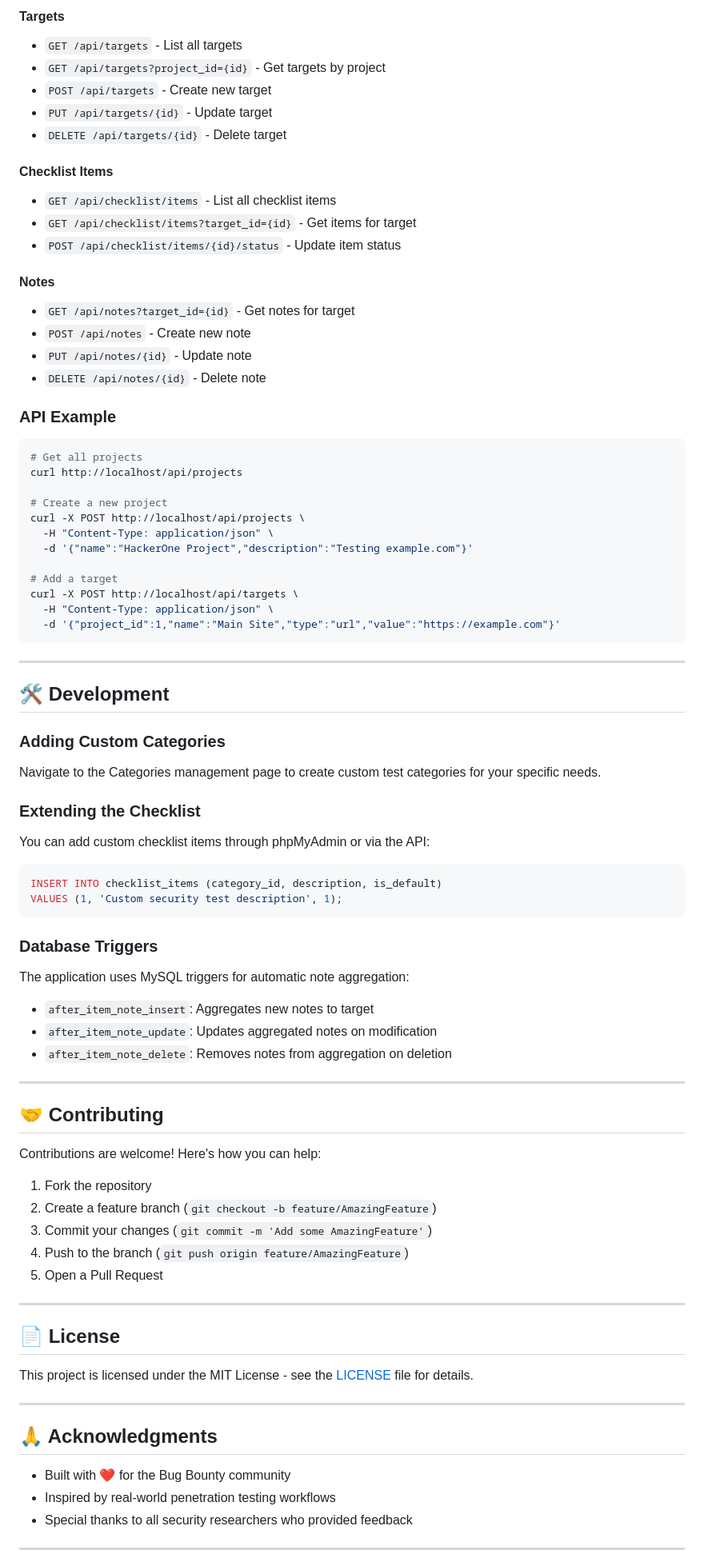
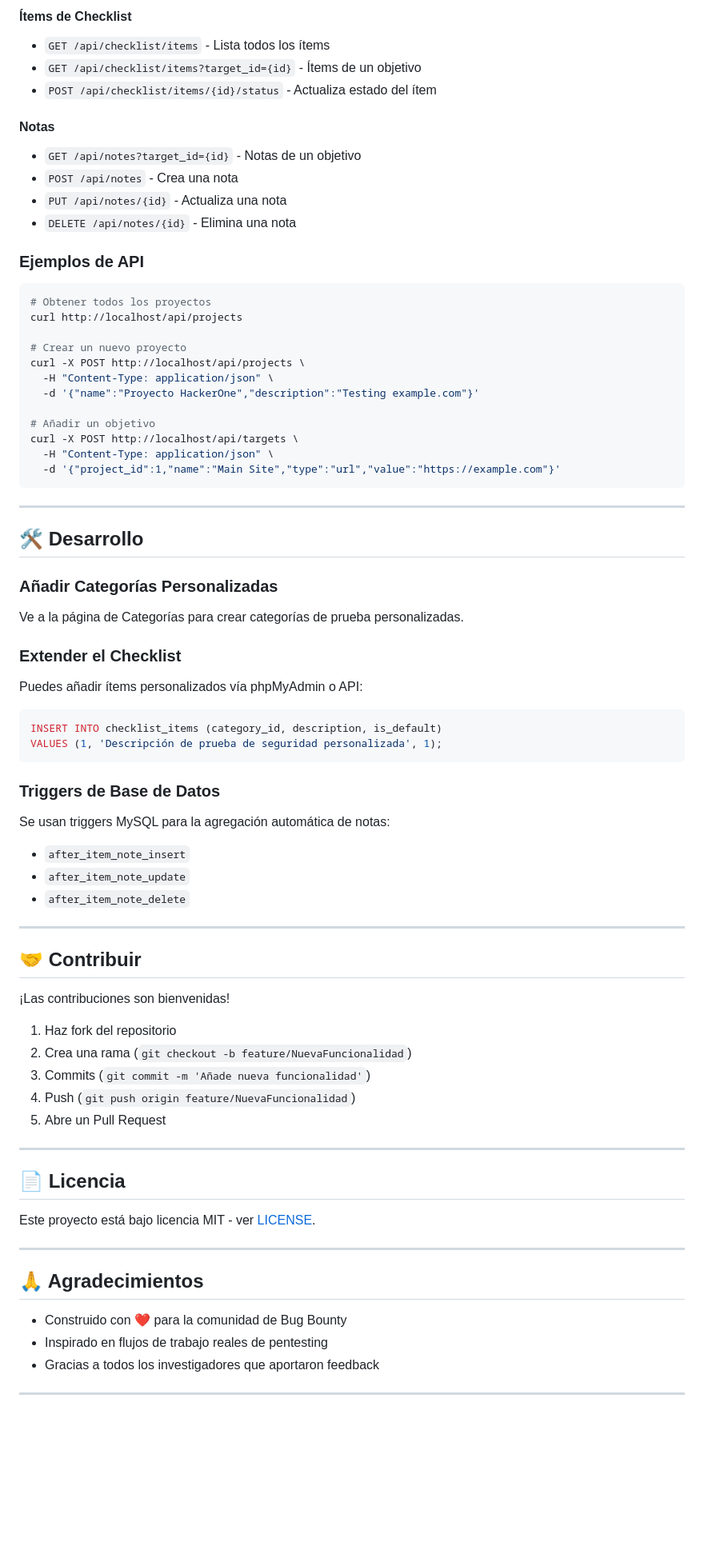
Before and after one commit to 0xRh4ps00dy/bug-bounty-project-manager, a Markdown page: README.md, the part around the change printed below. Shown: that part at 80% size. GitHub-like rendering; blank space fills up the shorter version.

````diff
--- a/README.md
+++ b/README.md
@@ -247,37 +246,27 @@ healthcheck:
 
-#### Targets
+#### Ítems de Checklist
+- `GET /api/checklist/items` - Lista todos los ítems
+- `GET /api/checklist/items?target_id={id}` - Ítems de un objetivo
+- `POST /api/checklist/items/{id}/status` - Actualiza estado del ítem
 
-- `GET /api/targets` - List all targets
-- `GET /api/targets?project_id={id}` - Get targets by project
-- `POST /api/targets` - Create new target
-- `PUT /api/targets/{id}` - Update target
-- `DELETE /api/targets/{id}` - Delete target
+#### Notas
+- `GET /api/notes?target_id={id}` - Notas de un objetivo
+- `POST /api/notes` - Crea una nota
+- `PUT /api/notes/{id}` - Actualiza una nota
+- `DELETE /api/notes/{id}` - Elimina una nota
 
-#### Checklist Items
-
-- `GET /api/checklist/items` - List all checklist items
-- `GET /api/checklist/items?target_id={id}` - Get items for target
-- `POST /api/checklist/items/{id}/status` - Update item status
-
-#### Notes
-
-- `GET /api/notes?target_id={id}` - Get notes for target
-- `POST /api/notes` - Create new note
-- `PUT /api/notes/{id}` - Update note
-- `DELETE /api/notes/{id}` - Delete note
-
-### API Example
+### Ejemplos de API
 
 ```bash
-# Get all projects
+# Obtener todos los proyectos
 curl http://localhost/api/projects
 
-# Create a new project
+# Crear un nuevo proyecto
 curl -X POST http://localhost/api/projects \
   -H "Content-Type: application/json" \
-  -d '{"name":"HackerOne Project","description":"Testing example.com"}'
+  -d '{"name":"Proyecto HackerOne","description":"Testing example.com"}'
 
-# Add a target
+# Añadir un objetivo
 curl -X POST http://localhost/api/targets \
   -H "Content-Type: application/json" \
   -d '{"project_id":1,"name":"Main Site","type":"url","value":"https://example.com"}'
@@ -285,54 +274,50 @@ curl -X POST http://localhost/api/targets \
 
 ---
 
-## 🛠️ Development
+## 🛠️ Desarrollo
 
-### Adding Custom Categories
+### Añadir Categorías Personalizadas
+Ve a la página de Categorías para crear categorías de prueba personalizadas.
 
-Navigate to the Categories management page to create custom test categories for your specific needs.
-
-### Extending the Checklist
-
-You can add custom checklist items through phpMyAdmin or via the API:
+### Extender el Checklist
+Puedes añadir ítems personalizados vía phpMyAdmin o API:
 
 ```sql
 INSERT INTO checklist_items (category_id, description, is_default)
-VALUES (1, 'Custom security test description', 1);
+VALUES (1, 'Descripción de prueba de seguridad personalizada', 1);
 ```
 
-### Database Triggers
-
-The application uses MySQL triggers for automatic note aggregation:
-
-- `after_item_note_insert`: Aggregates new notes to target
-- `after_item_note_update`: Updates aggregated notes on modification
-- `after_item_note_delete`: Removes notes from aggregation on deletion
+### Triggers de Base de Datos
+Se usan triggers MySQL para la agregación automática de notas:
+- `after_item_note_insert`
+- `after_item_note_update`
+- `after_item_note_delete`
 
 ---
 
-## 🤝 Contributing
+## 🤝 Contribuir
 
-Contributions are welcome! Here's how you can help:
+¡Las contribuciones son bienvenidas!
 
-1. Fork the repository
-2. Create a feature branch (`git checkout -b feature/AmazingFeature`)
-3. Commit your changes (`git commit -m 'Add some AmazingFeature'`)
-4. Push to the branch (`git push origin feature/AmazingFeature`)
-5. Open a Pull Request
+1. Haz fork del repositorio
+2. Crea una rama (`git checkout -b feature/NuevaFuncionalidad`)
+3. Commits (`git commit -m 'Añade nueva funcionalidad'`)
+4. Push (`git push origin feature/NuevaFuncionalidad`)
+5. Abre un Pull Request
 
 ---
 
-## 📄 License
+## 📄 Licencia
 
-This project is licensed under the MIT License - see the [LICENSE](LICENSE) file for details.
+Este proyecto está bajo licencia MIT - ver [LICENSE](LICENSE).
 
 ---
 
-## 🙏 Acknowledgments
+## 🙏 Agradecimientos
 
-- Built with ❤️ for the Bug Bounty community
-- Inspired by real-world penetration testing workflows
-- Special thanks to all security researchers who provided feedback
+- Construido con ❤️ para la comunidad de Bug Bounty
+- Inspirado en flujos de trabajo reales de pentesting
+- Gracias a todos los investigadores que aportaron feedback
 
 ---
 
````
Also changed, not shown: other parts of README.md (+126 -287 lines).
